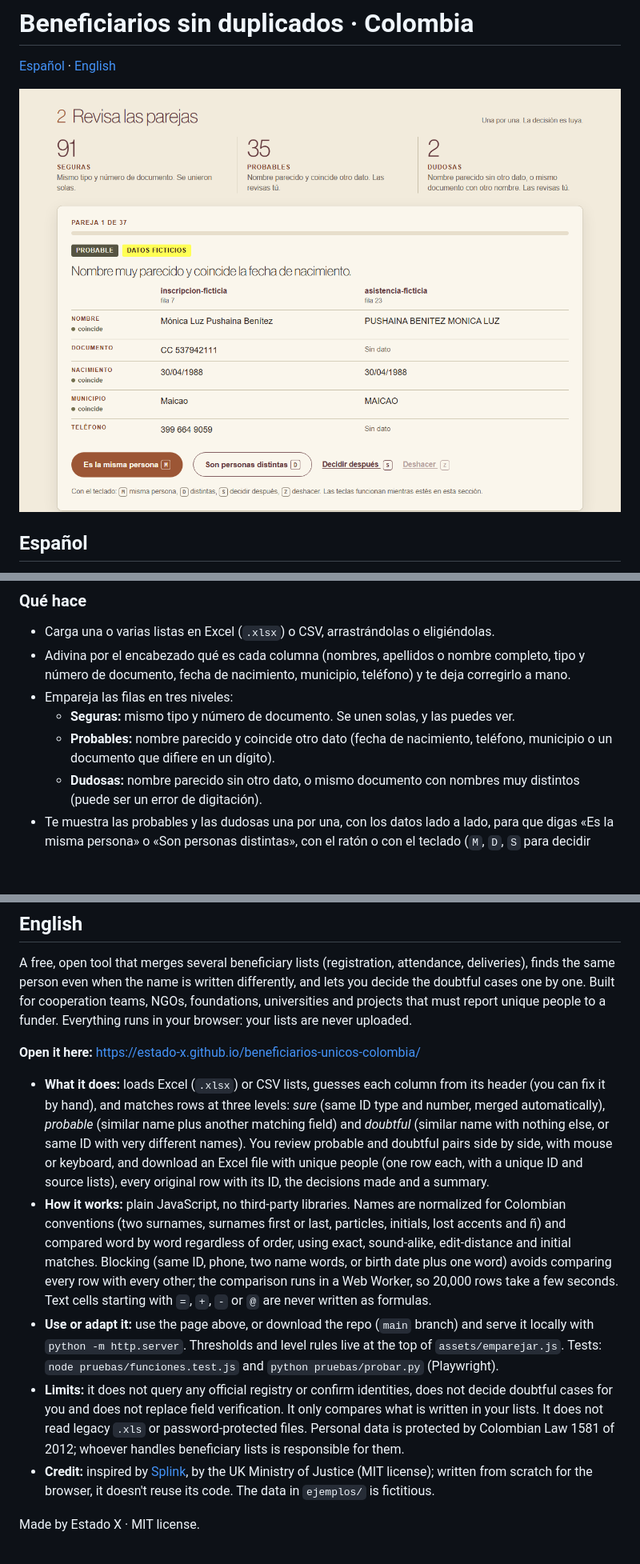
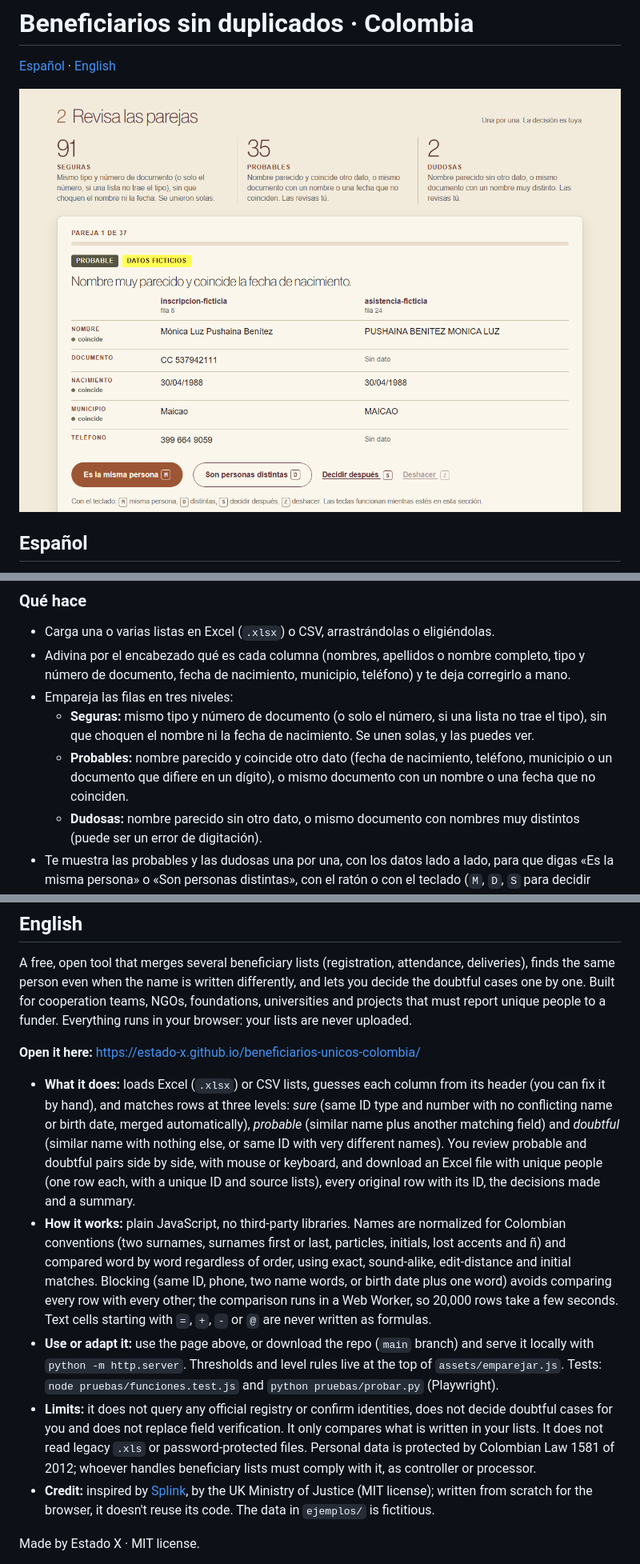
Before and after one commit to Estado-X/beneficiarios-unicos-colombia, a Markdown page: README.md, 3 parts joined by grey strips. Shown at 80% size. Rendered like a GitHub page; pictures changed too: docs/captura.png; blank space fills up the shorter version.

```diff
--- a/README.md
+++ b/README.md
@@ -15,8 +15,8 @@ Una herramienta gratis y abierta que junta varias listas de beneficiarios (inscr
 - Carga una o varias listas en Excel (`.xlsx`) o CSV, arrastrándolas o eligiéndolas.
 - Adivina por el encabezado qué es cada columna (nombres, apellidos o nombre completo, tipo y número de documento, fecha de nacimiento, municipio, teléfono) y te deja corregirlo a mano.
 - Empareja las filas en tres niveles:
-  - **Seguras:** mismo tipo y número de documento. Se unen solas, y las puedes ver.
-  - **Probables:** nombre parecido y coincide otro dato (fecha de nacimiento, teléfono, municipio o un documento que difiere en un dígito).
+  - **Seguras:** mismo tipo y número de documento (o solo el número, si una lista no trae el tipo), sin que choquen el nombre ni la fecha de nacimiento. Se unen solas, y las puedes ver.
+  - **Probables:** nombre parecido y coincide otro dato (fecha de nacimiento, teléfono, municipio o un documento que difiere en un dígito), o mismo documento con un nombre o una fecha que no coinciden.
   - **Dudosas:** nombre parecido sin otro dato, o mismo documento con nombres muy distintos (puede ser un error de digitación).
 - Te muestra las probables y las dudosas una por una, con los datos lado a lado, para que digas «Es la misma persona» o «Son personas distintas», con el ratón o con el teclado (`M`, `D`, `S` para decidir después, `Z` para deshacer).
 - Dice cuántas filas había, cuántas personas únicas quedan y cuántas decisiones tomaste, y descarga un Excel con cuatro hojas: personas únicas (una fila por persona, con su ID único y de qué listas viene), todas las filas originales con su ID, las decisiones tomadas y un resumen.
@@ -67,10 +68,10 @@ A free, open tool that merges several beneficiary lists (registration, attendanc
 
 **Open it here:** https://estado-x.github.io/beneficiarios-unicos-colombia/
 
-- **What it does:** loads Excel (`.xlsx`) or CSV lists, guesses each column from its header (you can fix it by hand), and matches rows at three levels: *sure* (same ID type and number, merged automatically), *probable* (similar name plus another matching field) and *doubtful* (similar name with nothing else, or same ID with very different names). You review probable and doubtful pairs side by side, with mouse or keyboard, and download an Excel file with unique people (one row each, with a unique ID and source lists), every original row with its ID, the decisions made and a summary.
+- **What it does:** loads Excel (`.xlsx`) or CSV lists, guesses each column from its header (you can fix it by hand), and matches rows at three levels: *sure* (same ID type and number with no conflicting name or birth date, merged automatically), *probable* (similar name plus another matching field) and *doubtful* (similar name with nothing else, or same ID with very different names). You review probable and doubtful pairs side by side, with mouse or keyboard, and download an Excel file with unique people (one row each, with a unique ID and source lists), every original row with its ID, the decisions made and a summary.
 - **How it works:** plain JavaScript, no third-party libraries. Names are normalized for Colombian conventions (two surnames, surnames first or last, particles, initials, lost accents and ñ) and compared word by word regardless of order, using exact, sound-alike, edit-distance and initial matches. Blocking (same ID, phone, two name words, or birth date plus one word) avoids comparing every row with every other; the comparison runs in a Web Worker, so 20,000 rows take a few seconds. Text cells starting with `=`, `+`, `-` or `@` are never written as formulas.
 - **Use or adapt it:** use the page above, or download the repo (`main` branch) and serve it locally with `python -m http.server`. Thresholds and level rules live at the top of `assets/emparejar.js`. Tests: `node pruebas/funciones.test.js` and `python pruebas/probar.py` (Playwright).
-- **Limits:** it does not query any official registry or confirm identities, does not decide doubtful cases for you and does not replace field verification. It only compares what is written in your lists. It does not read legacy `.xls` or password-protected files. Personal data is protected by Colombian Law 1581 of 2012; whoever handles beneficiary lists is responsible for them.
+- **Limits:** it does not query any official registry or confirm identities, does not decide doubtful cases for you and does not replace field verification. It only compares what is written in your lists. It does not read legacy `.xls` or password-protected files. Personal data is protected by Colombian Law 1581 of 2012; whoever handles beneficiary lists must comply with it, as controller or processor.
 - **Credit:** inspired by [Splink](https://github.com/moj-analytical-services/splink), by the UK Ministry of Justice (MIT license); written from scratch for the browser, it doesn't reuse its code. The data in `ejemplos/` is fictitious.
 
 Made by Estado X · MIT license.
```
Also changed, not shown: other parts of README.md (+3 -2 lines), ejemplos/LEEME.md (+2 -1 lines), 13 other files.
